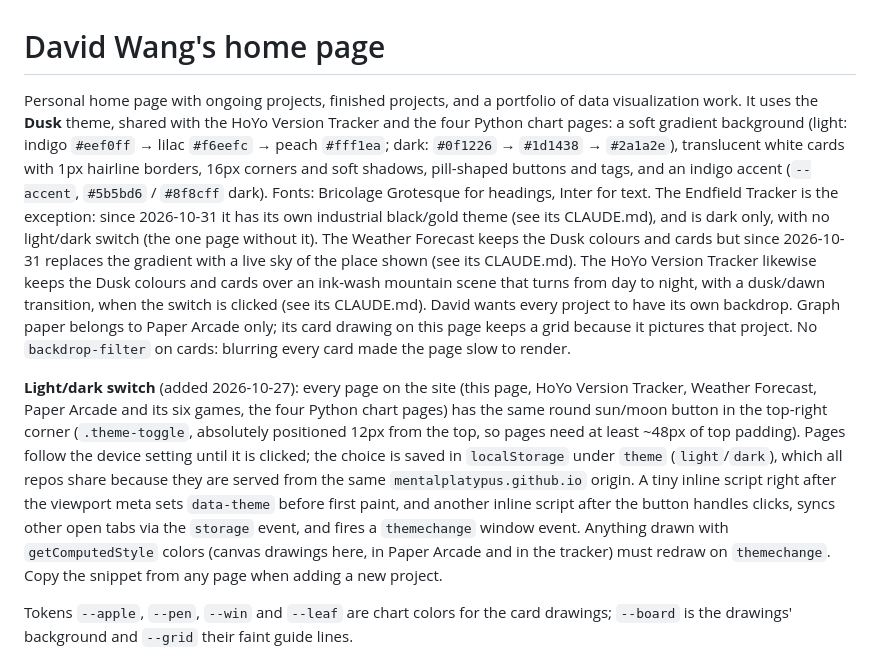
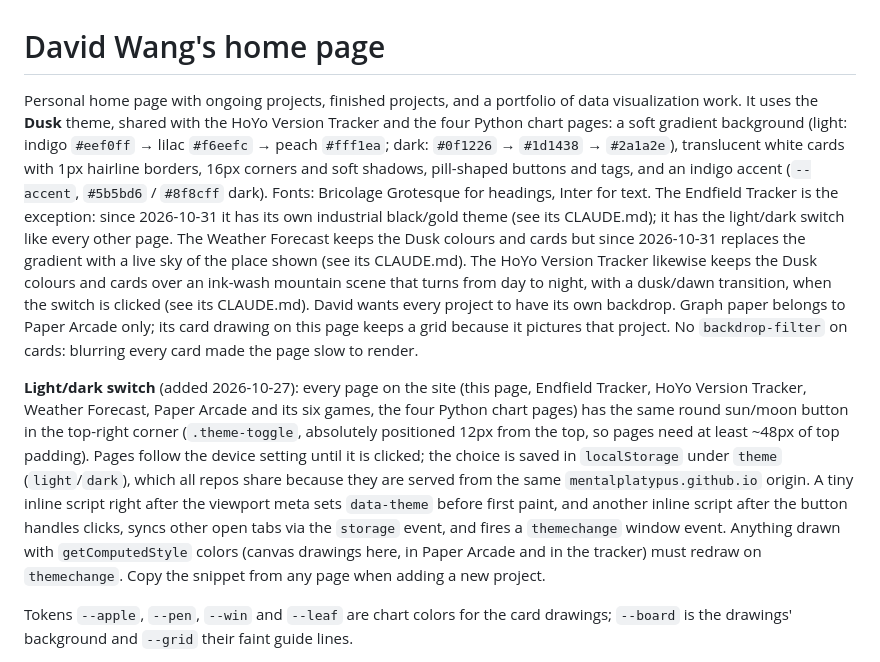
Before and after one commit to mentalplatypus/mentalplatypus.github.io, a Markdown page: CLAUDE.md, the part around the change. Drawn GitHub-style.

Commit message:
Note that the Endfield Tracker has the light/dark switch again
Co-Authored-By: Claude Opus 5.5 <noreply@anthropic.com>

```diff
--- a/CLAUDE.md
+++ b/CLAUDE.md
@@ -1,8 +1,8 @@
 # David Wang's home page
 
-Personal home page with ongoing projects, finished projects, and a portfolio of data visualization work. It uses the **Dusk** theme, shared with the HoYo Version Tracker and the four Python chart pages: a soft gradient background (light: indigo `#eef0ff` → lilac `#f6eefc` → peach `#fff1ea`; dark: `#0f1226` → `#1d1438` → `#2a1a2e`), translucent white cards with 1px hairline borders, 16px corners and soft shadows, pill-shaped buttons and tags, and an indigo accent (`--accent`, `#5b5bd6` / `#8f8cff` dark). Fonts: Bricolage Grotesque for headings, Inter for text. The Endfield Tracker is the exception: since 2026-10-31 it has its own industrial black/gold theme (see its CLAUDE.md), and is dark only, with no light/dark switch (the one page without it). The Weather Forecast keeps the Dusk colours and cards but since 2026-10-31 replaces the gradient with a live sky of the place shown (see its CLAUDE.md). The HoYo Version Tracker likewise keeps the Dusk colours and cards over an ink-wash mountain scene that turns from day to night, with a dusk/dawn transition, when the switch is clicked (see its CLAUDE.md). David wants every project to have its own backdrop. Graph paper belongs to Paper Arcade only; its card drawing on this page keeps a grid because it pictures that project. No `backdrop-filter` on cards: blurring every card made the page slow to render.
+Personal home page with ongoing projects, finished projects, and a portfolio of data visualization work. It uses the **Dusk** theme, shared with the HoYo Version Tracker and the four Python chart pages: a soft gradient background (light: indigo `#eef0ff` → lilac `#f6eefc` → peach `#fff1ea`; dark: `#0f1226` → `#1d1438` → `#2a1a2e`), translucent white cards with 1px hairline borders, 16px corners and soft shadows, pill-shaped buttons and tags, and an indigo accent (`--accent`, `#5b5bd6` / `#8f8cff` dark). Fonts: Bricolage Grotesque for headings, Inter for text. The Endfield Tracker is the exception: since 2026-10-31 it has its own industrial black/gold theme (see its CLAUDE.md); it has the light/dark switch like every other page. The Weather Forecast keeps the Dusk colours and cards but since 2026-10-31 replaces the gradient with a live sky of the place shown (see its CLAUDE.md). The HoYo Version Tracker likewise keeps the Dusk colours and cards over an ink-wash mountain scene that turns from day to night, with a dusk/dawn transition, when the switch is clicked (see its CLAUDE.md). David wants every project to have its own backdrop. Graph paper belongs to Paper Arcade only; its card drawing on this page keeps a grid because it pictures that project. No `backdrop-filter` on cards: blurring every card made the page slow to render.
 
-**Light/dark switch** (added 2026-10-27): every page on the site (this page, HoYo Version Tracker, Weather Forecast, Paper Arcade and its six games, the four Python chart pages) has the same round sun/moon button in the top-right corner (`.theme-toggle`, absolutely positioned 12px from the top, so pages need at least ~48px of top padding). Pages follow the device setting until it is clicked; the choice is saved in `localStorage` under `theme` (`light`/`dark`), which all repos share because they are served from the same `mentalplatypus.github.io` origin. A tiny inline script right after the viewport meta sets `data-theme` before first paint, and another inline script after the button handles clicks, syncs other open tabs via the `storage` event, and fires a `themechange` window event. Anything drawn with `getComputedStyle` colors (canvas drawings here, in Paper Arcade and in the tracker) must redraw on `themechange`. Copy the snippet from any page when adding a new project.
+**Light/dark switch** (added 2026-10-27): every page on the site (this page, Endfield Tracker, HoYo Version Tracker, Weather Forecast, Paper Arcade and its six games, the four Python chart pages) has the same round sun/moon button in the top-right corner (`.theme-toggle`, absolutely positioned 12px from the top, so pages need at least ~48px of top padding). Pages follow the device setting until it is clicked; the choice is saved in `localStorage` under `theme` (`light`/`dark`), which all repos share because they are served from the same `mentalplatypus.github.io` origin. A tiny inline script right after the viewport meta sets `data-theme` before first paint, and another inline script after the button handles clicks, syncs other open tabs via the `storage` event, and fires a `themechange` window event. Anything drawn with `getComputedStyle` colors (canvas drawings here, in Paper Arcade and in the tracker) must redraw on `themechange`. Copy the snippet from any page when adding a new project.
 
 Tokens `--apple`, `--pen`, `--win` and `--leaf` are chart colors for the card drawings; `--board` is the drawings' background and `--grid` their faint guide lines.
 
```
